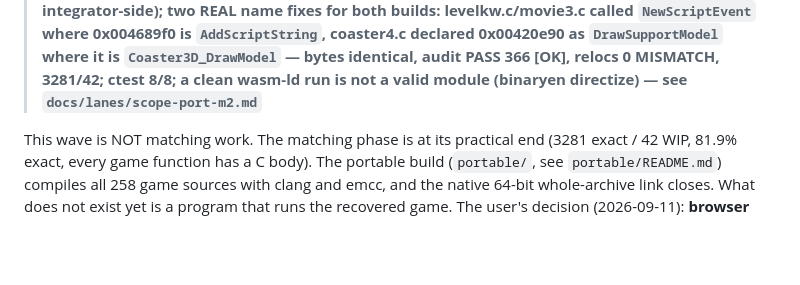
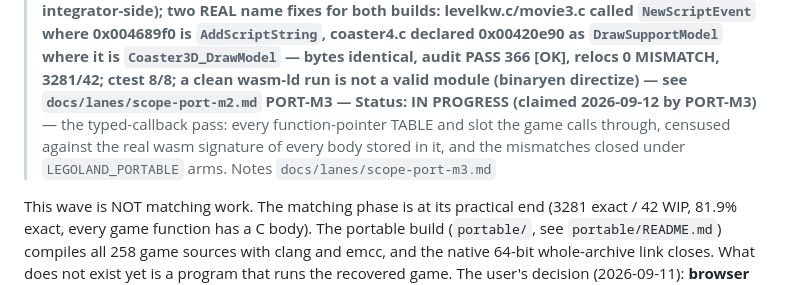
Before and after one commit to adamXbot/brickpark-decomp, a Markdown page: docs/SCOPE_PORT_WAVE.md, the part around the change. Drawn GitHub-style; blank space fills up the shorter version.

```diff
--- a/docs/SCOPE_PORT_WAVE.md
+++ b/docs/SCOPE_PORT_WAVE.md
@@ -18,6 +18,7 @@
 > **PORT-M1 — Status: MERGED (2026-09-11) — 105 prototype conflicts fixed in 126 game files under LEGOLAND_PORTABLE guards (wasm-ld signature warnings 130 -> 19 symbols, census 542 -> 437); audit PASS 2168 [OK], relocs 0 MISMATCH, 3281/42 unchanged; the game now runs InitSession end to end and ShowTitleScreen reaches RLEPaintHit, the first unported asm painter (rlepaint.c). 19 call-site mismatches with recipes and the NewScriptEvent duplicate-name finding in `docs/lanes/scope-port-m1.md`**
 > **PORT-A3 — Status: MERGED (2026-09-11) — gen_link emits ONE block per object with interior aliases (15 objects / 100 names; g_key_state and g_gpu_state were live and wrong), `name_trap.py` + `legoland_headless_debug` name a poisoned call site, `headless_spine` and `install_paths` ctests, MEMFS case-insensitive path resolution. Notes `docs/lanes/scope-port-a3.md`**
 > **PORT-M2 — Status: MERGED (2026-09-12) — the 19 call-site signature mismatches closed (wasm-ld 19 -> 1, the survivor is gen_link's printf alias declaration, integrator-side); two REAL name fixes for both builds: levelkw.c/movie3.c called `NewScriptEvent` where 0x004689f0 is `AddScriptString`, coaster4.c declared 0x00420e90 as `DrawSupportModel` where it is `Coaster3D_DrawModel` — bytes identical, audit PASS 366 [OK], relocs 0 MISMATCH, 3281/42; ctest 8/8; a clean wasm-ld run is not a valid module (binaryen directize) — see `docs/lanes/scope-port-m2.md`**
+> **PORT-M3 — Status: IN PROGRESS (claimed 2026-09-12 by PORT-M3)** — the typed-callback pass: every function-pointer TABLE and slot the game calls through, censused against the real wasm signature of every body stored in it, and the mismatches closed under `LEGOLAND_PORTABLE` arms. Notes `docs/lanes/scope-port-m3.md`
 
 This wave is NOT matching work. The matching phase is at its practical end
 (3281 exact / 42 WIP, 81.9% exact, every game function has a C body). The
```
Also changed, not shown: docs/lanes/scope-port-m3.md (added, +303 -0 lines).
